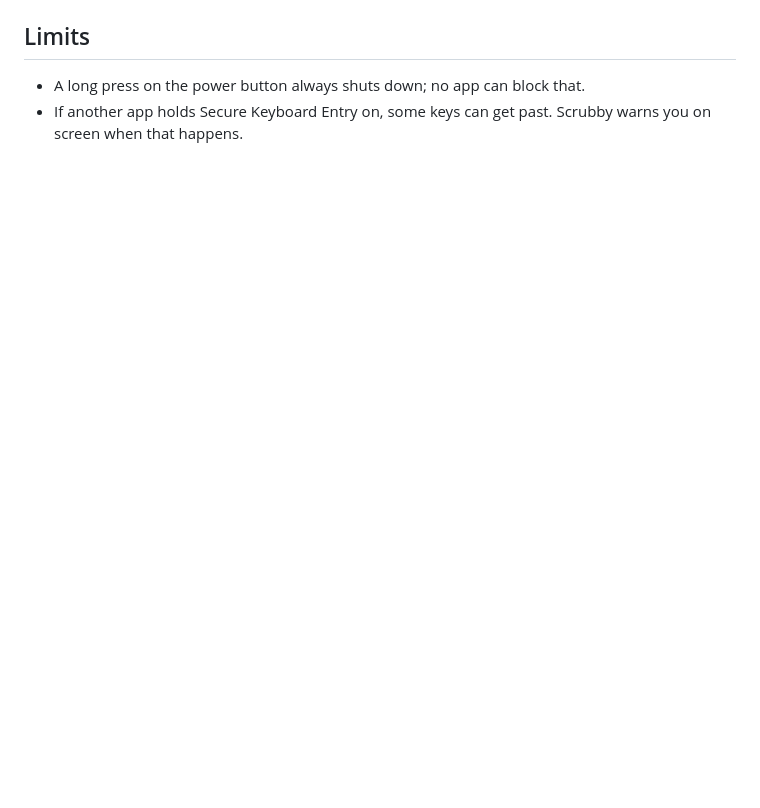
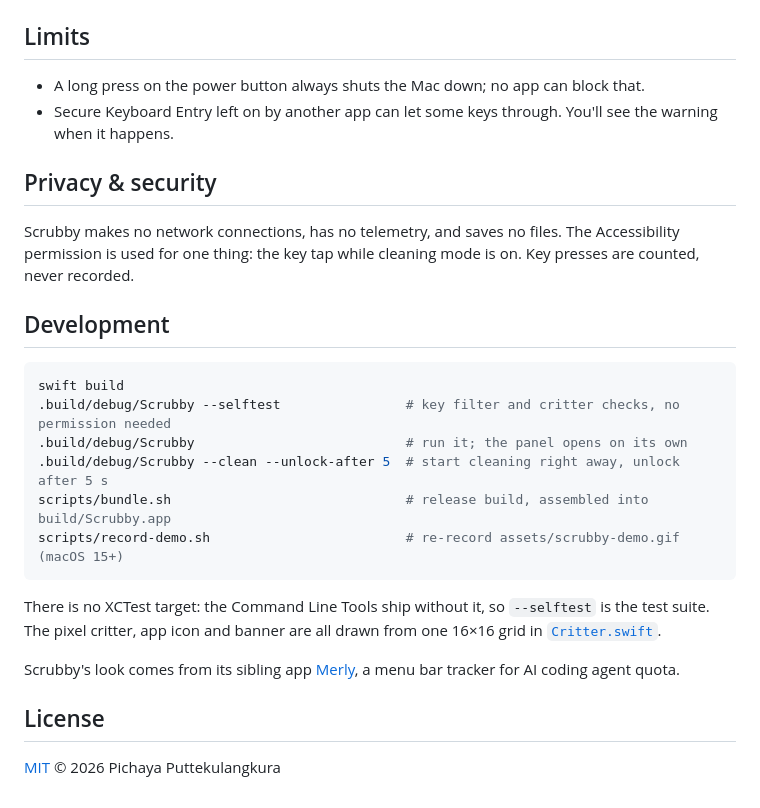
Before and after one commit to mickyngub/scrubby, a Markdown page: README.md, the part around one of its changes. Drawn GitHub-style; blank space fills up the shorter version.

````diff
--- a/README.md
+++ b/README.md
@@ -14,5 +54,28 @@ On first use, allow Scrubby under **System Settings › Privacy & Security › A
 
 ## Limits
 
-- A long press on the power button always shuts down; no app can block that.
-- If another app holds Secure Keyboard Entry on, some keys can get past. Scrubby warns you on screen when that happens.
+- A long press on the power button always shuts the Mac down; no app can block that.
+- Secure Keyboard Entry left on by another app can let some keys through. You'll see the warning when it happens.
+
+## Privacy & security
+
+Scrubby makes no network connections, has no telemetry, and saves no files. The Accessibility permission is used for one thing: the key tap while cleaning mode is on. Key presses are counted, never recorded.
+
+## Development
+
+```sh
+swift build
+.build/debug/Scrubby --selftest                # key filter and critter checks, no permission needed
+.build/debug/Scrubby                           # run it; the panel opens on its own
+.build/debug/Scrubby --clean --unlock-after 5  # start cleaning right away, unlock after 5 s
+scripts/bundle.sh                              # release build, assembled into build/Scrubby.app
+scripts/record-demo.sh                         # re-record assets/scrubby-demo.gif (macOS 15+)
+```
+
+There is no XCTest target: the Command Line Tools ship without it, so `--selftest` is the test suite. The pixel critter, app icon and banner are all drawn from one 16×16 grid in [`Critter.swift`](Sources/Scrubby/Critter.swift).
+
+Scrubby's look comes from its sibling app [Merly](https://github.com/mickyngub/merly), a menu bar tracker for AI coding agent quota.
+
+## License
+
+[MIT](LICENSE) © 2026 Pichaya Puttekulangkura
````
Also changed, not shown: other parts of README.md (+44 -4 lines), AGENTS.md (+6 -3 lines), assets/scrubby-banner.png (added), 5 other files.
